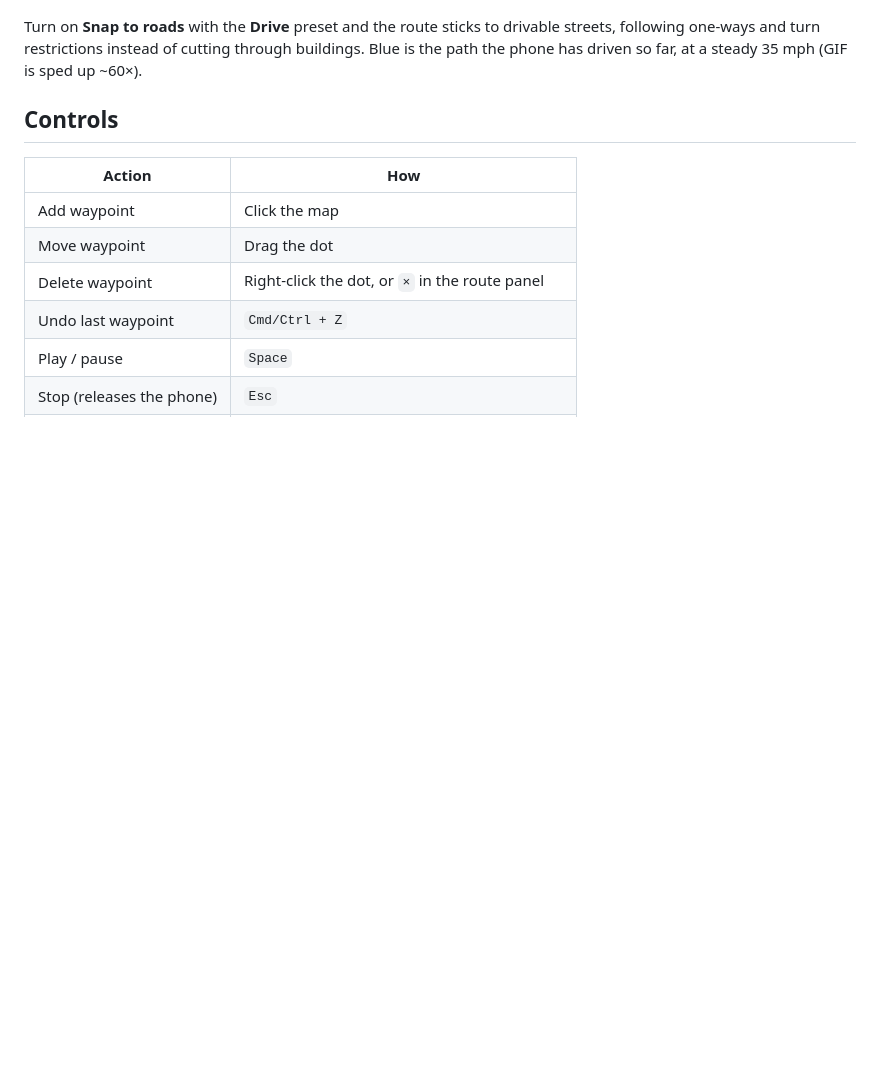
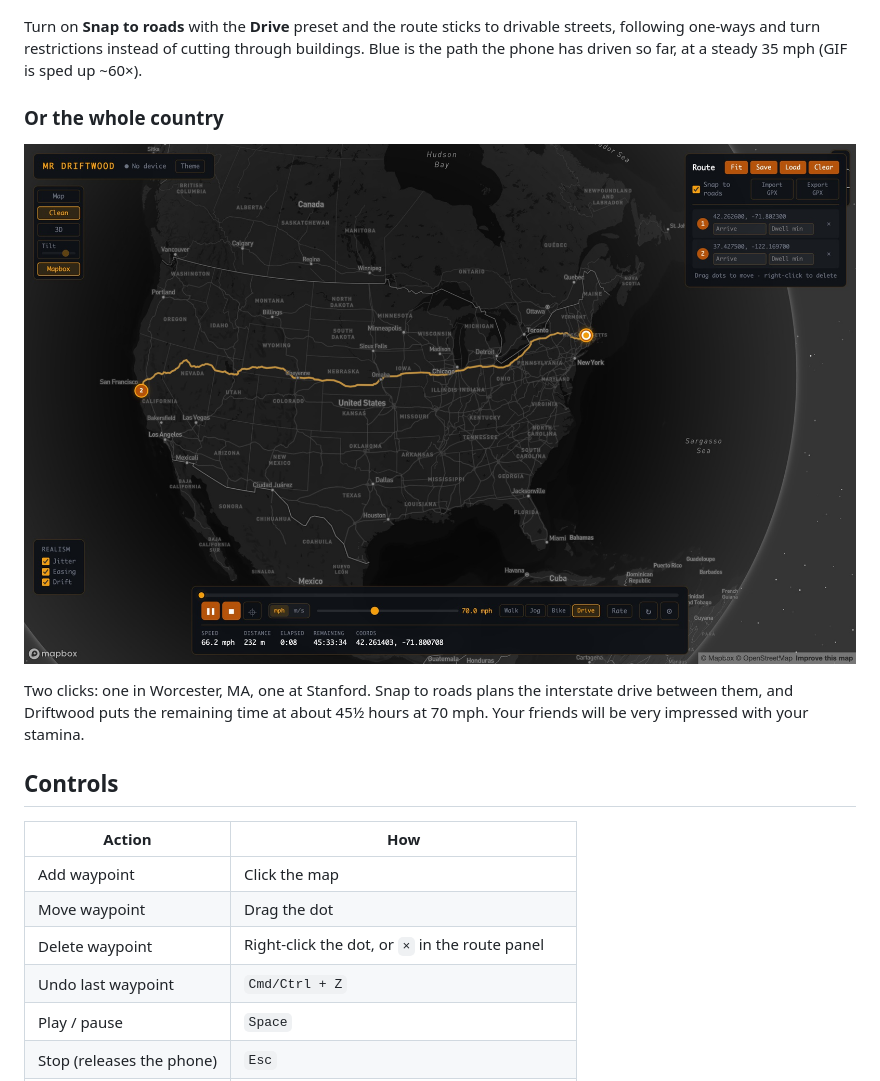
Before and after one commit to Rivercraft911/driftwood, a Markdown page: README.md, the part around the change. Drawn GitHub-style; pictures changed too: docs/screenshot-usa.jpg (added); blank space fills up the shorter version.

Commit message:
Add cross-country route screenshot to README

```diff
--- a/README.md
+++ b/README.md
@@ -39,6 +39,12 @@ Draw GPS routes on a map. Walk your iPhone along them in real time over USB. No
 ![A snapped drive across San Francisco at 35 mph, sped up](docs/drive-city.gif)
 
 Turn on **Snap to roads** with the **Drive** preset and the route sticks to drivable streets, following one-ways and turn restrictions instead of cutting through buildings. Blue is the path the phone has driven so far, at a steady 35 mph (GIF is sped up ~60×).
+
+### Or the whole country
+
+![A snapped route from Worcester, MA to Stanford, CA](docs/screenshot-usa.jpg)
+
+Two clicks: one in Worcester, MA, one at Stanford. Snap to roads plans the interstate drive between them, and Driftwood puts the remaining time at about 45½ hours at 70 mph. Your friends will be very impressed with your stamina.
 
 ## Controls
 
```
